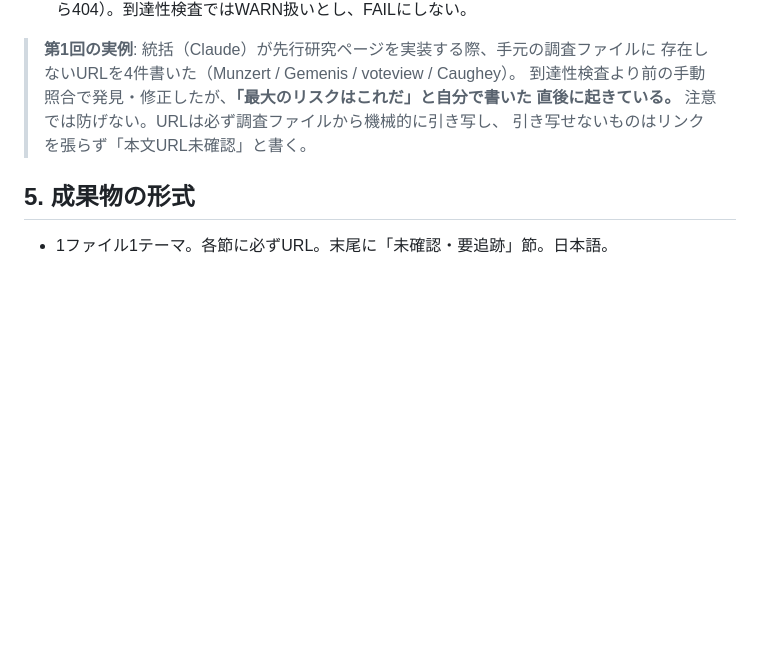
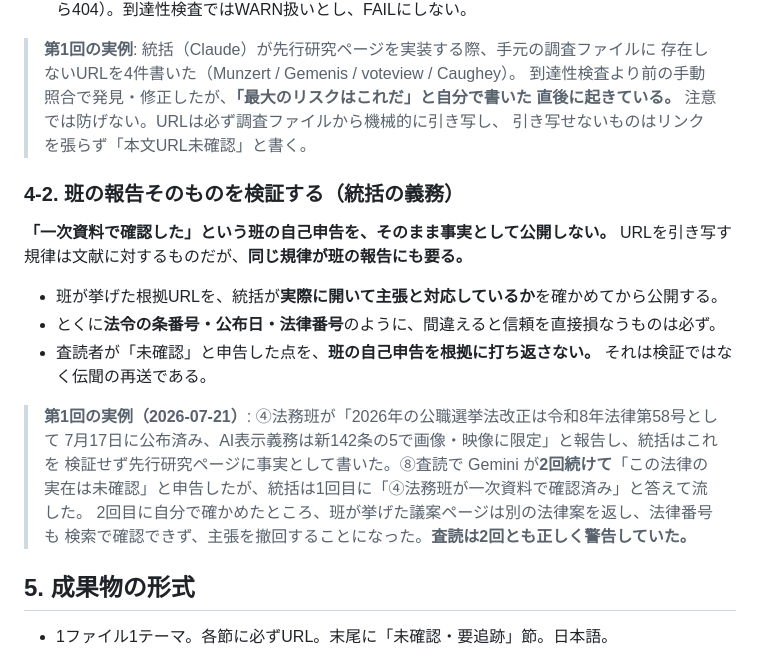
Before and after one commit to ai-seisaku-kurabe/ai-seisaku-kurabe.github.io, a Markdown page: tools/agents/SURVEY_CHARTER.md, the part around the change. Drawn GitHub-style; blank space fills up the shorter version.

Commit message:
docs(⑨): 班の報告そのものを検証する義務を憲章に足した
「一次資料で確認した」という班の自己申告を、統括がそのまま公開した結果、
実在を確認できない法律を事実として書き、撤回することになった。
URLを引き写す規律は文献に対するものだったが、同じ規律が班の報告にも要る。

査読者の「未確認」を、班の自己申告を根拠に打ち返さないことも明記した。
それは検証ではなく伝聞の再送で、今回まさにそれをやって1周分遅れた。

Co-Authored-By: Claude Opus 4.8 <noreply@anthropic.com>

```diff
--- a/tools/agents/SURVEY_CHARTER.md
+++ b/tools/agents/SURVEY_CHARTER.md
@@ -62,6 +62,23 @@ LLMは存在しない論文・著者・年・URLを自然に作る。このサ
 > 直後に起きている。** 注意では防げない。URLは必ず調査ファイルから機械的に引き写し、
 > 引き写せないものはリンクを張らず「本文URL未確認」と書く。
 
+### 4-2. 班の報告そのものを検証する（統括の義務）
+
+**「一次資料で確認した」という班の自己申告を、そのまま事実として公開しない。**
+URLを引き写す規律は文献に対するものだが、**同じ規律が班の報告にも要る。**
+
+- 班が挙げた根拠URLを、統括が**実際に開いて主張と対応しているか**を確かめてから公開する。
+- とくに**法令の条番号・公布日・法律番号**のように、間違えると信頼を直接損なうものは必ず。
+- 査読者が「未確認」と申告した点を、**班の自己申告を根拠に打ち返さない。**
+  それは検証ではなく伝聞の再送である。
+
+> **第1回の実例（2026-07-21）**: ④法務班が「2026年の公職選挙法改正は令和8年法律第58号として
+> 7月17日に公布済み、AI表示義務は新142条の5で画像・映像に限定」と報告し、統括はこれを
+> 検証せず先行研究ページに事実として書いた。⑧査読で Gemini が**2回続けて**「この法律の
+> 実在は未確認」と申告したが、統括は1回目に「④法務班が一次資料で確認済み」と答えて流した。
+> 2回目に自分で確かめたところ、班が挙げた議案ページは別の法律案を返し、法律番号も
+> 検索で確認できず、主張を撤回することになった。**査読は2回とも正しく警告していた。**
+
 ## 5. 成果物の形式
 
 - 1ファイル1テーマ。各節に必ずURL。末尾に「未確認・要追跡」節。日本語。
```
